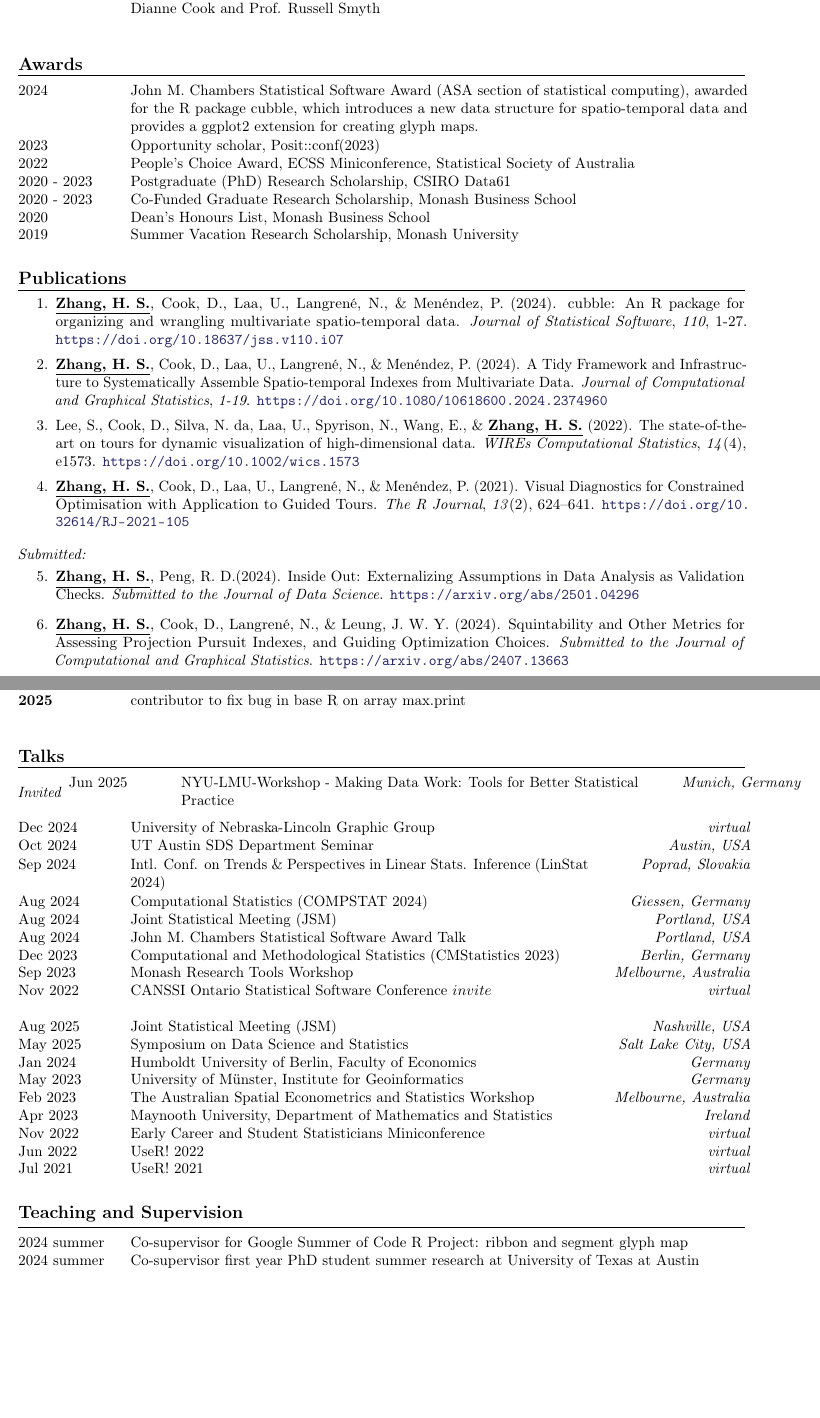
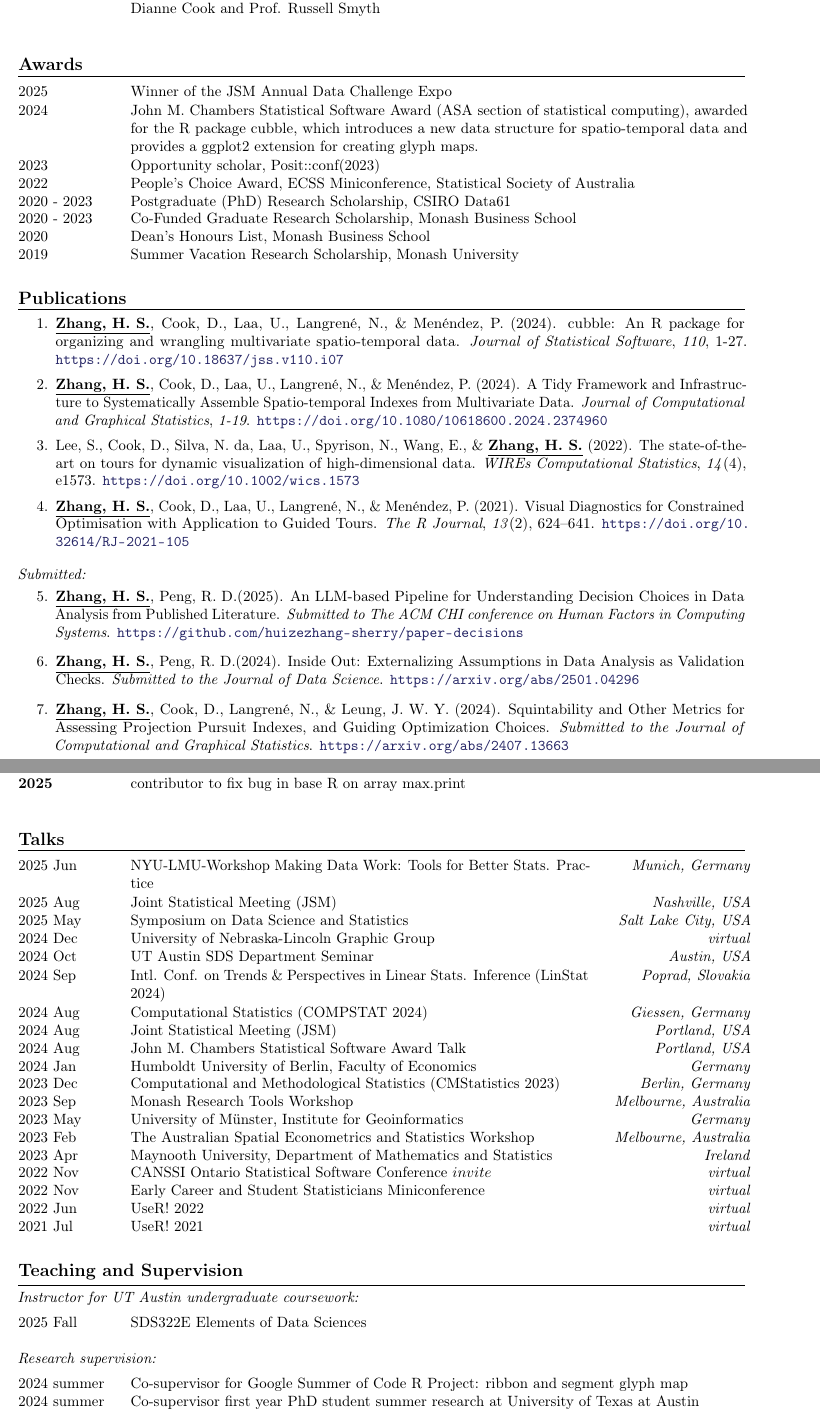
Before and after one commit to huizezhang-sherry/sherry, a LaTeX CV (cv/H.Sherry-Zhang.tex): two parts of pages 1 and 2 of 3, joined at a grey line, cut so that both start at the same text, the shorter picture padded with empty space. Compiled offline with pdfLaTeX.

Commit message:
update cv

```diff
--- a/cv/H.Sherry-Zhang.tex
+++ b/cv/H.Sherry-Zhang.tex
@@ -65,6 +65,7 @@ update: 2025-04
 %----------------------------------------------------------------------------------------
 \roottitle{Awards}
 %----------------------------------------------------------------------------------------
+\twocolumnentry{Winner of the JSM Annual Data Challenge Expo}{2025}
 \twocolumnentry{John M. Chambers Statistical Software Award (ASA section of statistical computing), awarded for the R package cubble, which introduces a new data structure for spatio-temporal data and provides a ggplot2 extension for creating glyph maps.}{2024}
 \twocolumnentry{Opportunity scholar, Posit::conf(2023)}{2023}
 \twocolumnentry{People's Choice Award, ECSS Miniconference, Statistical Society of Australia}{2022}
@@ -113,6 +114,11 @@ update: 2025-04
 
 \noindent\textit{Submitted:}\vspace{-0.5em}
 \begin{enumerate}[resume]
+
+    \item \underline{\textbf{Zhang, H. S.}}, Peng, R. D.(2025). An LLM-based Pipeline for
+    Understanding Decision Choices in Data Analysis from Published Literature.
+    \emph{Submitted to The ACM CHI conference on Human Factors in Computing Systems}.
+    \url{https://github.com/huizezhang-sherry/paper-decisions}
 
     \item \underline{\textbf{Zhang, H. S.}}, Peng, R. D.(2024). Inside Out: Externalizing Assumptions
     in Data Analysis as Validation Checks. \emph{Submitted to the Journal of Data Science}.
@@ -163,31 +169,25 @@ update: 2025-04
 \roottitle{Talks}
 %----------------------------------------------------------------------------------------
 
-%\noindent\textit{Upcoming}\vspace{0.5em}
-
-
-
-\noindent\textit{Invited}\vspace{0.5em}
-\talkentry{NYU-LMU-Workshop - Making Data Work: Tools for Better Statistical Practice}{Munich, Germany}{Jun 2025}
-\talkentry{University of Nebraska-Lincoln Graphic Group}{virtual}{Dec 2024}
-\talkentry{UT Austin SDS Department Seminar}{Austin, USA}{Oct 2024}
-\talkentry{Intl. Conf. on Trends \& Perspectives in Linear Stats. Inference (LinStat 2024)}{Poprad, Slovakia}{Sep 2024}
-\talkentry{Computational Statistics (COMPSTAT 2024)}{Giessen, Germany}{Aug 2024}
-\talkentry{Joint Statistical Meeting (JSM)}{Portland, USA}{Aug 2024}
-\talkentry{John M. Chambers Statistical Software Award Talk}{Portland, USA}{Aug 2024}
-\talkentry{Computational and Methodological Statistics (CMStatistics 2023) }{Berlin, Germany}{Dec 2023}
-\talkentry{Monash Research Tools Workshop}{Melbourne, Australia}{Sep 2023}
-\talkentry{CANSSI Ontario Statistical Software Conference \(invite\)}{virtual}{Nov 2022}
-
-\talkentry{Joint Statistical Meeting (JSM)}{Nashville, USA}{Aug 2025}
-\talkentry{Symposium on Data Science and Statistics}{Salt Lake City, USA}{May 2025}
-\talkentry{Humboldt University of Berlin, Faculty of Economics}{Germany}{Jan 2024}
-\talkentry{University of M\"{u}nster, Institute for Geoinformatics}{Germany}{May 2023}
-\talkentry{The Australian Spatial Econometrics and Statistics Workshop}{Melbourne, Australia}{Feb 2023}
-\talkentry{Maynooth University, Department of Mathematics and Statistics}{Ireland}{Apr 2023}
-\talkentry{Early Career and Student Statisticians Miniconference}{virtual}{Nov 2022}
-\talkentry{UseR! 2022}{virtual}{Jun 2022}
-\talkentry{UseR! 2021}{virtual}{Jul 2021}
+\talkentry{NYU-LMU-Workshop Making Data Work: Tools for Better Stats. Practice}{Munich, Germany}{2025 Jun}
+\talkentry{Joint Statistical Meeting (JSM)}{Nashville, USA}{2025 Aug}
+\talkentry{Symposium on Data Science and Statistics}{Salt Lake City, USA}{2025 May}
+\talkentry{University of Nebraska-Lincoln Graphic Group}{virtual}{2024 Dec}
+\talkentry{UT Austin SDS Department Seminar}{Austin, USA}{2024 Oct}
+\talkentry{Intl. Conf. on Trends \& Perspectives in Linear Stats. Inference (LinStat 2024)}{Poprad, Slovakia}{2024 Sep}
+\talkentry{Computational Statistics (COMPSTAT 2024)}{Giessen, Germany}{2024 Aug}
+\talkentry{Joint Statistical Meeting (JSM)}{Portland, USA}{2024 Aug}
+\talkentry{John M. Chambers Statistical Software Award Talk}{Portland, USA}{2024 Aug}
+\talkentry{Humboldt University of Berlin, Faculty of Economics}{Germany}{2024 Jan}
+\talkentry{Computational and Methodological Statistics (CMStatistics 2023) }{Berlin, Germany}{2023 Dec}
+\talkentry{Monash Research Tools Workshop}{Melbourne, Australia}{2023 Sep}
+\talkentry{University of M\"{u}nster, Institute for Geoinformatics}{Germany}{2023 May}
+\talkentry{The Australian Spatial Econometrics and Statistics Workshop}{Melbourne, Australia}{2023 Feb}
+\talkentry{Maynooth University, Department of Mathematics and Statistics}{Ireland}{2023 Apr}
+\talkentry{CANSSI Ontario Statistical Software Conference \(invite\)}{virtual}{2022 Nov}
+\talkentry{Early Career and Student Statisticians Miniconference}{virtual}{2022 Nov}
+\talkentry{UseR! 2022}{virtual}{2022 Jun}
+\talkentry{UseR! 2021}{virtual}{2021 Jul}
 \vspace{-1em}
 
 
@@ -195,6 +195,16 @@ update: 2025-04
 \roottitle{Teaching and Supervision}
 %----------------------------------------------------------------------------------------
 
+\noindent\textit{Instructor for UT Austin undergraduate coursework: }\vspace{-0.5em}
+
+\vspace{1em}
+
+\twocolumnentry{SDS322E Elements of Data Sciences}{2025 Fall}
+
+\noindent\textit{Research supervision: }\vspace{-0.5em}
+
+\vspace{1em}
+
 \twocolumnentry{Co-supervisor for Google Summer of Code R Project: ribbon and segment glyph map}{2024 summer}
 \twocolumnentry{Co-supervisor first year PhD student summer research at University of Texas at Austin}{2024 summer}
 
```
Also changed, not shown: cv/H.Sherry-Zhang.pdf, cv/H.Sherry-Zhang.tex (19 more changed lines).
